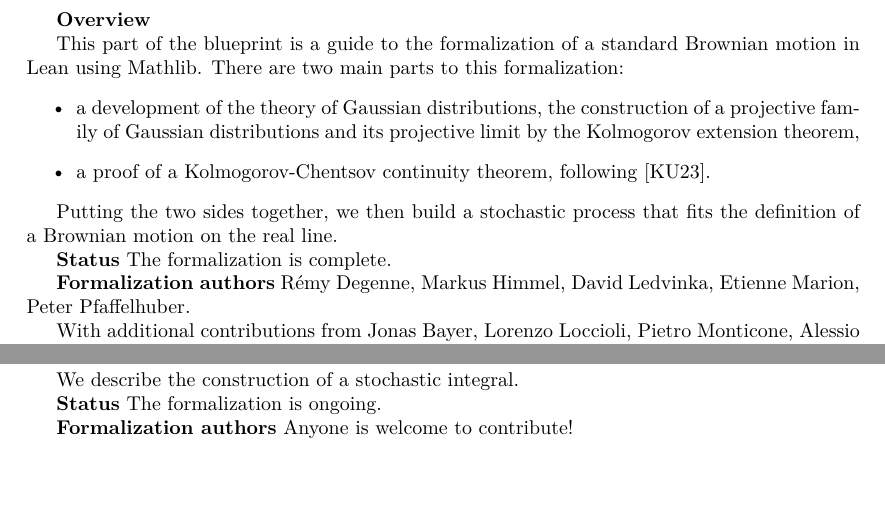
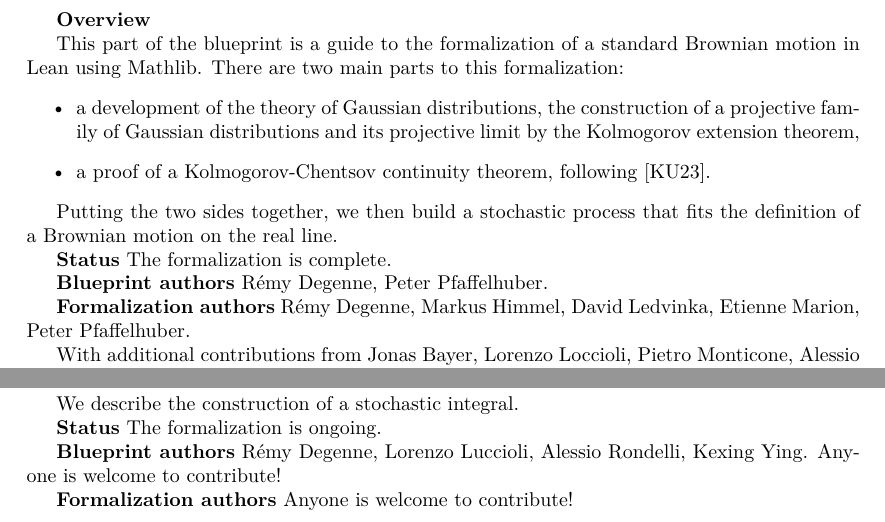
Before and after one commit to RemyDegenne/brownian-motion, a LaTeX thesis (blueprint/src/print.tex, which reads blueprint/src/content.tex): two parts of pages 3 and 44 of 70, joined at a grey line, cut so that both start at the same text, the shorter picture padded with empty space. Compiled offline with XeLaTeX.

Commit message:
add authors

```diff
--- a/blueprint/src/content.tex
+++ b/blueprint/src/content.tex
@@ -20,6 +20,8 @@ Putting the two sides together, we then build a stochastic process that fits the
 
 \textbf{Status} The formalization is complete.
 
+\textbf{Blueprint authors} Rémy Degenne, Peter Pfaffelhuber.
+
 \textbf{Formalization authors} Rémy Degenne, Markus Himmel, David Ledvinka, Etienne Marion, Peter Pfaffelhuber.
 
 With additional contributions from Jonas Bayer, Lorenzo Loccioli, Pietro Monticone, Alessio Rondelli and Jérémy Scanvic.
@@ -41,6 +43,8 @@ We describe the construction of a stochastic integral.
 
 \textbf{Status} The formalization is ongoing.
 
+\textbf{Blueprint authors} Rémy Degenne, Lorenzo Luccioli, Alessio Rondelli, Kexing Ying. Anyone is welcome to contribute!
+
 \textbf{Formalization authors} Anyone is welcome to contribute!
 
 \input{chapters/filtration_martingale.tex}
```
